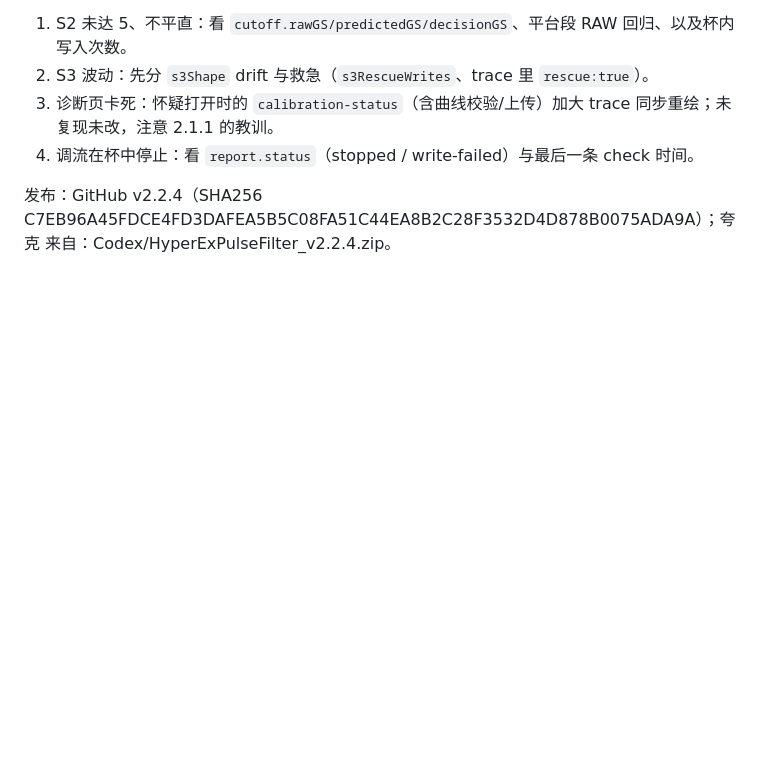
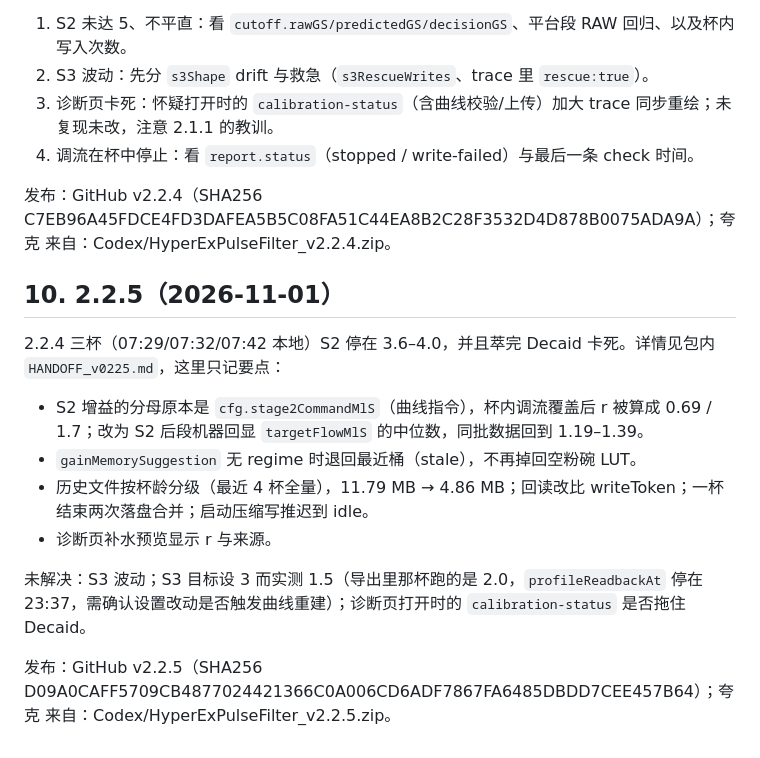
Before and after one commit to ladiosupp/decenthyperexplugin, a Markdown page: HANDOFF_2026-10-31-s2-refill-fix.md, the part around the change. Drawn GitHub-style; blank space fills up the shorter version.

Commit message:
交接：2.2.5 已发布（S2 增益分母、历史文件分级）

```diff
--- a/HANDOFF_2026-10-31-s2-refill-fix.md
+++ b/HANDOFF_2026-10-31-s2-refill-fix.md
@@ -137,3 +137,16 @@ GitHub Release：
 4. 调流在杯中停止：看 `report.status`（stopped / write-failed）与最后一条 check 时间。
 
 发布：GitHub v2.2.4（SHA256 C7EB96A45FDCE4FD3DAFEA5B5C08FA51C44EA8B2C28F3532D4D878B0075ADA9A）；夸克 来自：Codex/HyperExPulseFilter_v2.2.4.zip。
+
+## 10. 2.2.5（2026-11-01）
+
+2.2.4 三杯（07:29/07:32/07:42 本地）S2 停在 3.6–4.0，并且萃完 Decaid 卡死。详情见包内 `HANDOFF_v0225.md`，这里只记要点：
+
+- S2 增益的分母原本是 `cfg.stage2CommandMlS`（曲线指令），杯内调流覆盖后 r 被算成 0.69 / 1.7；改为 S2 后段机器回显 `targetFlowMlS` 的中位数，同批数据回到 1.19–1.39。
+- `gainMemorySuggestion` 无 regime 时退回最近桶（stale），不再掉回空粉碗 LUT。
+- 历史文件按杯龄分级（最近 4 杯全量），11.79 MB → 4.86 MB；回读改比 writeToken；一杯结束两次落盘合并；启动压缩写推迟到 idle。
+- 诊断页补水预览显示 r 与来源。
+
+未解决：S3 波动；S3 目标设 3 而实测 1.5（导出里那杯跑的是 2.0，`profileReadbackAt` 停在 23:37，需确认设置改动是否触发曲线重建）；诊断页打开时的 `calibration-status` 是否拖住 Decaid。
+
+发布：GitHub v2.2.5（SHA256 D09A0CAFF5709CB4877024421366C0A006CD6ADF7867FA6485DBDD7CEE457B64）；夸克 来自：Codex/HyperExPulseFilter_v2.2.5.zip。
```
